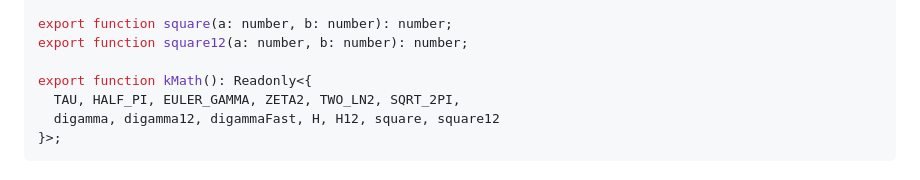
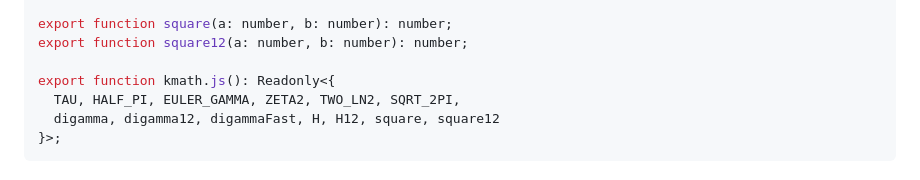
Before and after one commit to five23/kmath.js, a Markdown page: README.md, the part around the change printed below. Drawn GitHub-style.

```diff
--- a/README.md
+++ b/README.md
@@ -139,7 +139,7 @@ export const H12: (x: number) => number;
 export function square(a: number, b: number): number;
 export function square12(a: number, b: number): number;
 
-export function kMath(): Readonly<{
+export function kmath.js(): Readonly<{
   TAU, HALF_PI, EULER_GAMMA, ZETA2, TWO_LN2, SQRT_2PI,
   digamma, digamma12, digammaFast, H, H12, square, square12
 }>;
```
Also changed, not shown: other parts of README.md (+5 -5 lines).
